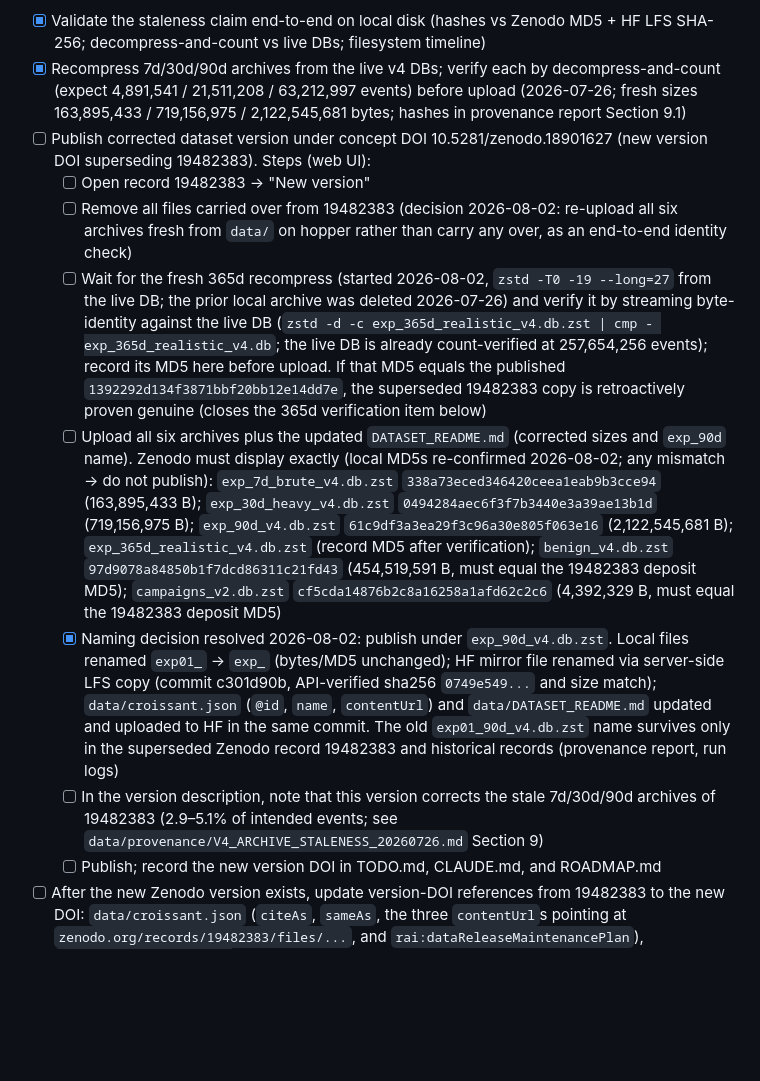
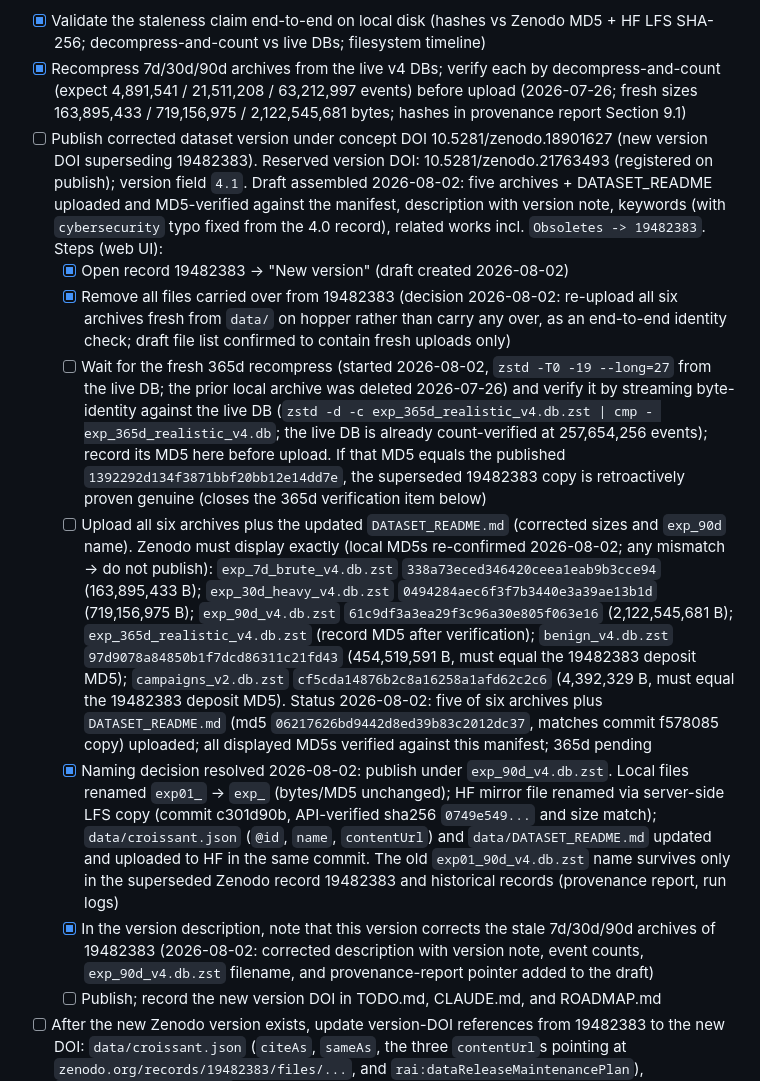
Before and after one commit to j-klawson/security-gym, a Markdown page: TODO.md, the part around the change. Rendered like a GitHub page; blank space fills up the shorter version.

Commit message:
docs: record Zenodo 4.1 draft assembly and HF 90d rename status
Snapshot of the v4 published-archive remediation session: the corrected
Zenodo version 4.1 draft is assembled under reserved DOI
10.5281/zenodo.21763493 with all six archives re-uploaded fresh; five
archives plus DATASET_README.md are uploaded and MD5-verified against
the manifest, with the two base archives matching the 19482383 deposit
MD5s. The 90d archive publishes as exp_90d_v4.db.zst after the
HuggingFace mirror rename (commit c301d90b, sha256 API-verified).
Metadata carries version 4.1, restored keywords with the cybersecurity
typo fixed, and Obsoletes -> 19482383. Publication is gated on the
fresh 365d recompress and its streaming byte-identity verification.

Claude-Session: https://claude.ai/code/session_014sxJwUgLqExtu4H9YcKuEr

```diff
--- a/TODO.md
+++ b/TODO.md
@@ -8,13 +8,13 @@ Read-only validation on hopper (report: `data/provenance/V4_ARCHIVE_STALENESS_20
 
 - [x] Validate the staleness claim end-to-end on local disk (hashes vs Zenodo MD5 + HF LFS SHA-256; decompress-and-count vs live DBs; filesystem timeline)
 - [x] Recompress 7d/30d/90d archives from the live v4 DBs; verify each by decompress-and-count (expect 4,891,541 / 21,511,208 / 63,212,997 events) before upload (2026-07-26; fresh sizes 163,895,433 / 719,156,975 / 2,122,545,681 bytes; hashes in provenance report Section 9.1)
-- [ ] Publish corrected dataset version under concept DOI 10.5281/zenodo.18901627 (new version DOI superseding 19482383). Steps (web UI):
-  - [ ] Open record 19482383 → "New version"
-  - [ ] Remove all files carried over from 19482383 (decision 2026-08-02: re-upload all six archives fresh from `data/` on hopper rather than carry any over, as an end-to-end identity check)
+- [ ] Publish corrected dataset version under concept DOI 10.5281/zenodo.18901627 (new version DOI superseding 19482383). Reserved version DOI: 10.5281/zenodo.21763493 (registered on publish); version field `4.1`. Draft assembled 2026-08-02: five archives + DATASET_README uploaded and MD5-verified against the manifest, description with version note, keywords (with `cybersecurity` typo fixed from the 4.0 record), related works incl. `Obsoletes -> 19482383`. Steps (web UI):
+  - [x] Open record 19482383 → "New version" (draft created 2026-08-02)
+  - [x] Remove all files carried over from 19482383 (decision 2026-08-02: re-upload all six archives fresh from `data/` on hopper rather than carry any over, as an end-to-end identity check; draft file list confirmed to contain fresh uploads only)
   - [ ] Wait for the fresh 365d recompress (started 2026-08-02, `zstd -T0 -19 --long=27` from the live DB; the prior local archive was deleted 2026-07-26) and verify it by streaming byte-identity against the live DB (`zstd -d -c exp_365d_realistic_v4.db.zst | cmp - exp_365d_realistic_v4.db`; the live DB is already count-verified at 257,654,256 events); record its MD5 here before upload. If that MD5 equals the published `1392292d134f3871bbf20bb12e14dd7e`, the superseded 19482383 copy is retroactively proven genuine (closes the 365d verification item below)
-  - [ ] Upload all six archives plus the updated `DATASET_README.md` (corrected sizes and `exp_90d` name). Zenodo must display exactly (local MD5s re-confirmed 2026-08-02; any mismatch → do not publish): `exp_7d_brute_v4.db.zst` `338a73eced346420ceea1eab9b3cce94` (163,895,433 B); `exp_30d_heavy_v4.db.zst` `0494284aec6f3f7b3440e3a39ae13b1d` (719,156,975 B); `exp_90d_v4.db.zst` `61c9df3a3ea29f3c96a30e805f063e16` (2,122,545,681 B); `exp_365d_realistic_v4.db.zst` (record MD5 after verification); `benign_v4.db.zst` `97d9078a84850b1f7dcd86311c21fd43` (454,519,591 B, must equal the 19482383 deposit MD5); `campaigns_v2.db.zst` `cf5cda14876b2c8a16258a1afd62c2c6` (4,392,329 B, must equal the 19482383 deposit MD5)
+  - [ ] Upload all six archives plus the updated `DATASET_README.md` (corrected sizes and `exp_90d` name). Zenodo must display exactly (local MD5s re-confirmed 2026-08-02; any mismatch → do not publish): `exp_7d_brute_v4.db.zst` `338a73eced346420ceea1eab9b3cce94` (163,895,433 B); `exp_30d_heavy_v4.db.zst` `0494284aec6f3f7b3440e3a39ae13b1d` (719,156,975 B); `exp_90d_v4.db.zst` `61c9df3a3ea29f3c96a30e805f063e16` (2,122,545,681 B); `exp_365d_realistic_v4.db.zst` (record MD5 after verification); `benign_v4.db.zst` `97d9078a84850b1f7dcd86311c21fd43` (454,519,591 B, must equal the 19482383 deposit MD5); `campaigns_v2.db.zst` `cf5cda14876b2c8a16258a1afd62c2c6` (4,392,329 B, must equal the 19482383 deposit MD5). Status 2026-08-02: five of six archives plus `DATASET_README.md` (md5 `06217626bd9442d8ed39b83c2012dc37`, matches commit f578085 copy) uploaded; all displayed MD5s verified against this manifest; 365d pending
   - [x] Naming decision resolved 2026-08-02: publish under `exp_90d_v4.db.zst`. Local files renamed `exp01_` → `exp_` (bytes/MD5 unchanged); HF mirror file renamed via server-side LFS copy (commit c301d90b, API-verified sha256 `0749e549...` and size match); `data/croissant.json` (`@id`, `name`, `contentUrl`) and `data/DATASET_README.md` updated and uploaded to HF in the same commit. The old `exp01_90d_v4.db.zst` name survives only in the superseded Zenodo record 19482383 and historical records (provenance report, run logs)
-  - [ ] In the version description, note that this version corrects the stale 7d/30d/90d archives of 19482383 (2.9–5.1% of intended events; see `data/provenance/V4_ARCHIVE_STALENESS_20260726.md` Section 9)
+  - [x] In the version description, note that this version corrects the stale 7d/30d/90d archives of 19482383 (2026-08-02: corrected description with version note, event counts, `exp_90d_v4.db.zst` filename, and provenance-report pointer added to the draft)
   - [ ] Publish; record the new version DOI in TODO.md, CLAUDE.md, and ROADMAP.md
 - [ ] After the new Zenodo version exists, update version-DOI references from 19482383 to the new DOI: `data/croissant.json` (`citeAs`, `sameAs`, the three `contentUrl`s pointing at `zenodo.org/records/19482383/files/...`, and `rai:dataReleaseMaintenancePlan`), `data/DATASET_README.md` citation block, repo README badges, CITATION.cff, and both paper drafts in `research-assistant/mypapers/`; re-upload the revised `croissant.json` and dataset card to HuggingFace
 - [x] Replace the three stale LFS objects in HuggingFace `j-klawson/security-gym-v4`; upload corrected `croissant.json` and dataset card README (2026-07-26, HF commit fd4bcfb6; API-verified LFS sha256 match for all three archives)
```
Also changed, not shown: CLAUDE.md (+1 -1 lines), ROADMAP.md (+2 -0 lines).
